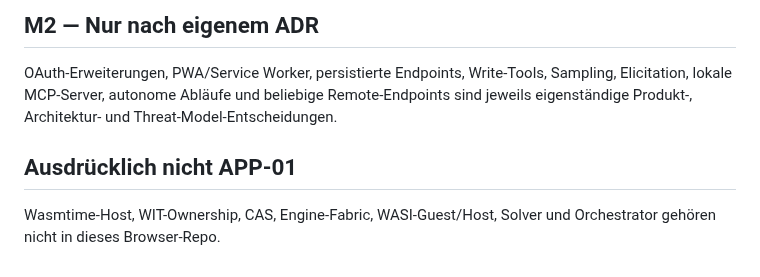
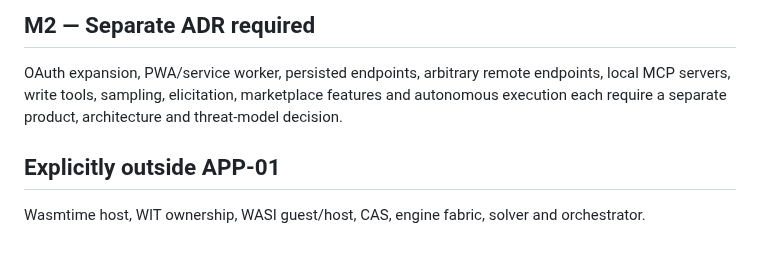
Before and after one commit to marcohost33-maker/browser, a Markdown page: docs/ROADMAP.md, the part around one of its changes. GitHub-like rendering.

Commit message:
docs(APP-01): align execution roadmap with PR 17 foundation

```diff
--- a/docs/ROADMAP.md
+++ b/docs/ROADMAP.md
@@ -71,8 +85,12 @@ Blockiert durch #13, #14 und Contract-Gate:
 
-## M2 — Nur nach eigenem ADR
+## M2 — Separate ADR required
 
-OAuth-Erweiterungen, PWA/Service Worker, persistierte Endpoints, Write-Tools, Sampling, Elicitation, lokale MCP-Server, autonome Abläufe und beliebige Remote-Endpoints sind jeweils eigenständige Produkt-, Architektur- und Threat-Model-Entscheidungen.
+OAuth expansion, PWA/service worker, persisted endpoints, arbitrary remote
+endpoints, local MCP servers, write tools, sampling, elicitation, marketplace
+features and autonomous execution each require a separate product, architecture
+and threat-model decision.
 
-## Ausdrücklich nicht APP-01
+## Explicitly outside APP-01
 
-Wasmtime-Host, WIT-Ownership, CAS, Engine-Fabric, WASI-Guest/Host, Solver und Orchestrator gehören nicht in dieses Browser-Repo.
+Wasmtime host, WIT ownership, WASI guest/host, CAS, engine fabric, solver and
+orchestrator.
```
Also changed, not shown: other parts of docs/ROADMAP.md (+67 -53 lines).
